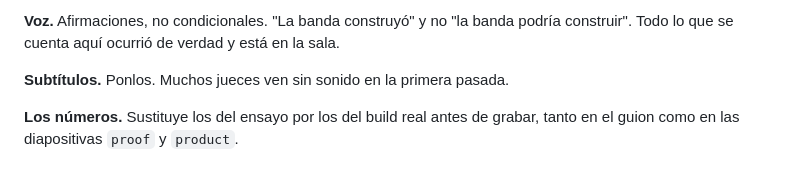
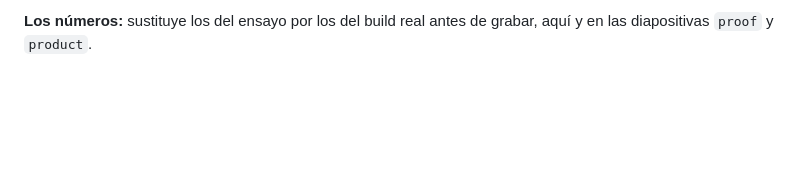
Before and after one commit to yanerox69/dark-factory, a Markdown page: GUION-VIDEO.md, the part around one of its changes. Drawn GitHub-style; blank space fills up the shorter version.

```diff
--- a/GUION-VIDEO.md
+++ b/GUION-VIDEO.md
@@ -149,8 +152,3 @@ genérico es un segundo robado a la evidencia.
 
-**Voz.** Afirmaciones, no condicionales. "La banda construyó" y no "la banda
-podría construir". Todo lo que se cuenta aquí ocurrió de verdad y está en la sala.
-
-**Subtítulos.** Ponlos. Muchos jueces ven sin sonido en la primera pasada.
-
-**Los números.** Sustituye los del ensayo por los del build real antes de grabar,
-tanto en el guion como en las diapositivas `proof` y `product`.
+**Los números:** sustituye los del ensayo por los del build real antes de grabar,
+aquí y en las diapositivas `proof` y `product`.
```
Also changed, not shown: other parts of GUION-VIDEO.md (+104 -101 lines).
